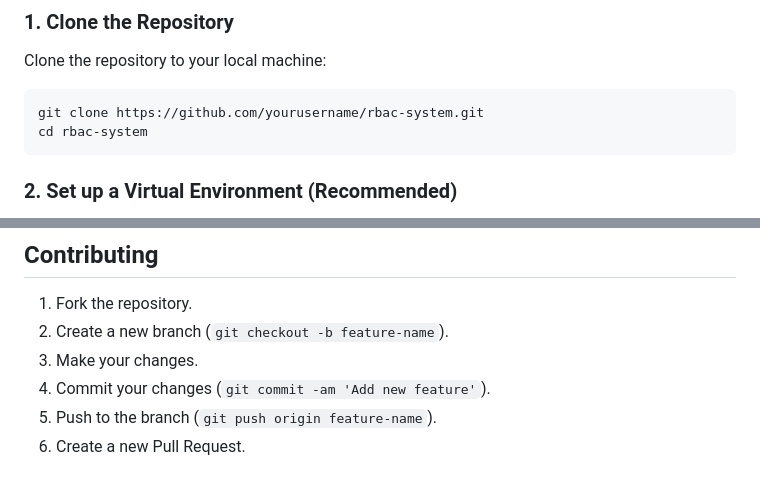
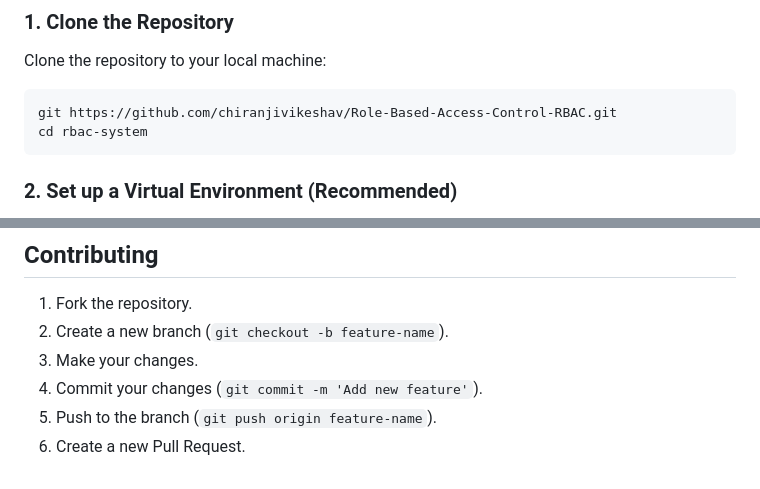
Before and after one commit to chiranjivikeshav/Role-Based-Access-Control-RBAC, a Markdown page: README.md, 2 parts joined by grey strips. Drawn GitHub-style.

````diff
--- a/README.md
+++ b/README.md
@@ -29,7 +29,7 @@ Follow the steps below to set up the project locally.
 Clone the repository to your local machine:
 
 ```bash
-git clone https://github.com/yourusername/rbac-system.git
+git https://github.com/chiranjivikeshav/Role-Based-Access-Control-RBAC.git
 cd rbac-system
 ```
 
@@ -130,6 +130,6 @@ The frontend is styled with CSS for a clean and responsive layout. Key elements
 1. Fork the repository.
 2. Create a new branch (`git checkout -b feature-name`).
 3. Make your changes.
-4. Commit your changes (`git commit -am 'Add new feature'`).
+4. Commit your changes (`git commit -m 'Add new feature'`).
 5. Push to the branch (`git push origin feature-name`).
 6. Create a new Pull Request.
````
